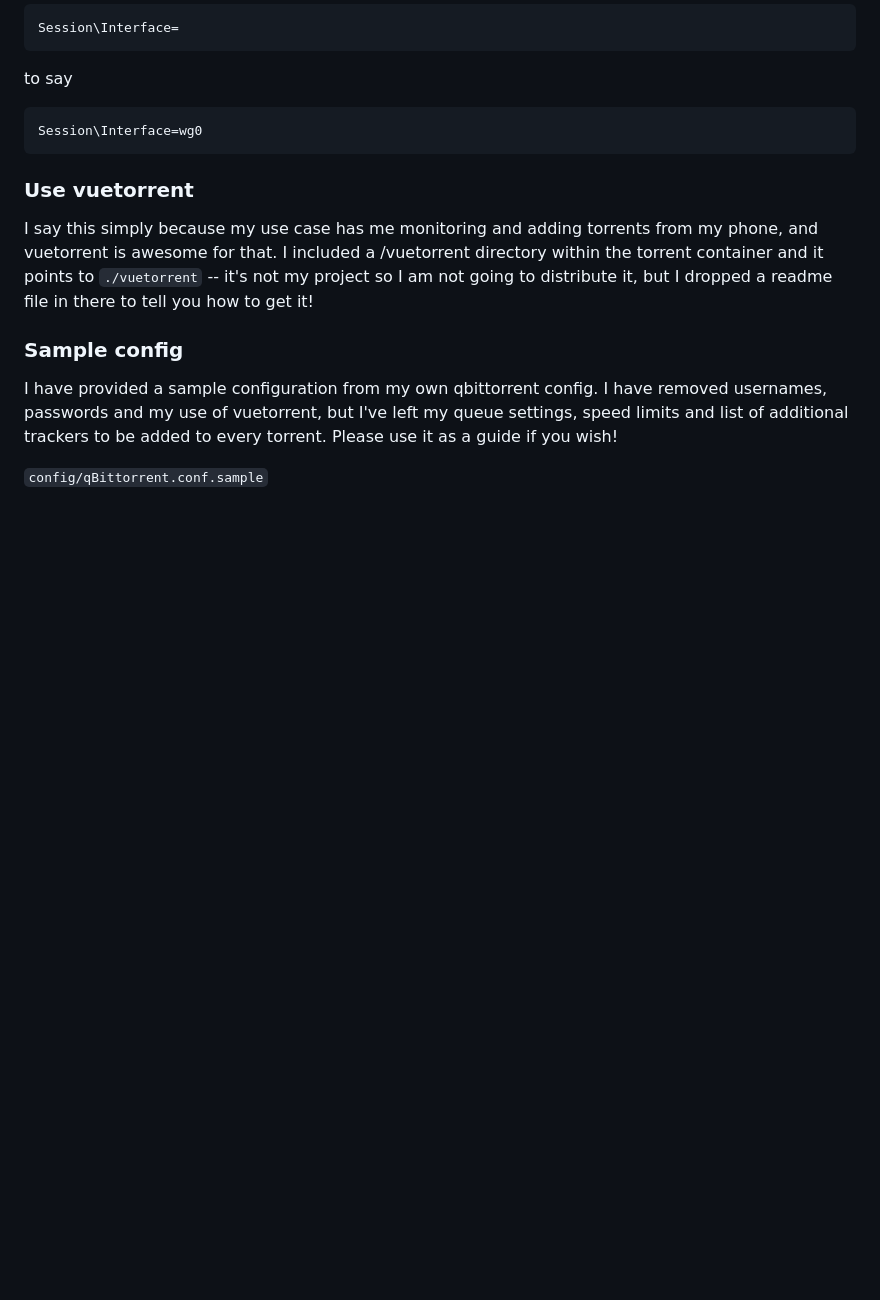
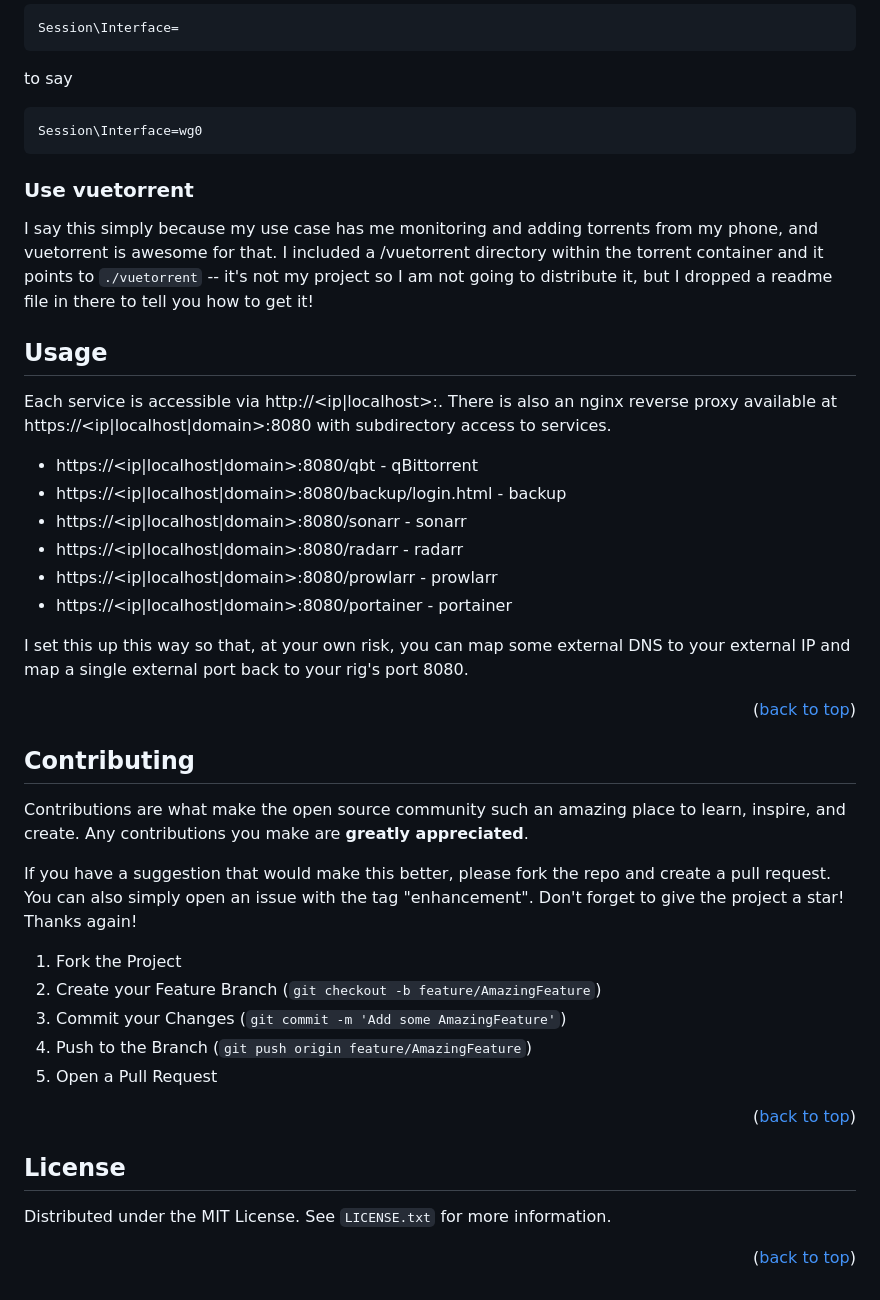
Before and after one commit to tc-mccarthy/torrent-docker-rig, a Markdown page: readme.md, the part around one of its changes. Drawn GitHub-style; blank space fills up the shorter version.

```diff
--- a/readme.md
+++ b/readme.md
@@ -66,8 +91,74 @@ Session\Interface=wg0
 
 I say this simply because my use case has me monitoring and adding torrents from my phone, and vuetorrent is awesome for that. I included a /vuetorrent directory within the torrent container and it points to `./vuetorrent` -- it's not my project so I am not going to distribute it, but I dropped a readme file in there to tell you how to get it!
 
-### Sample config
+<!-- USAGE EXAMPLES -->
 
-I have provided a sample configuration from my own qbittorrent config. I have removed usernames, passwords and my use of vuetorrent, but I've left my queue settings, speed limits and list of additional trackers to be added to every torrent. Please use it as a guide if you wish!
+## Usage
 
-`config/qBittorrent.conf.sample`
+Each service is accessible via http://<ip|localhost>:<service-port>. There is also an nginx reverse proxy available at https://<ip|localhost|domain>:8080 with subdirectory access to services.
+
+- https://<ip|localhost|domain>:8080/qbt - qBittorrent
+- https://<ip|localhost|domain>:8080/backup/login.html - backup
+- https://<ip|localhost|domain>:8080/sonarr - sonarr
+- https://<ip|localhost|domain>:8080/radarr - radarr
+- https://<ip|localhost|domain>:8080/prowlarr - prowlarr
+- https://<ip|localhost|domain>:8080/portainer - portainer
+
+I set this up this way so that, at your own risk, you can map some external DNS to your external IP and map a single external port back to your rig's port 8080.
+
+<p align="right">(<a href="#readme-top">back to top</a>)</p>
+
+<!-- CONTRIBUTING -->
+
+## Contributing
+
+Contributions are what make the open source community such an amazing place to learn, inspire, and create. Any contributions you make are **greatly appreciated**.
+
+If you have a suggestion that would make this better, please fork the repo and create a pull request. You can also simply open an issue with the tag "enhancement".
+Don't forget to give the project a star! Thanks again!
+
+1. Fork the Project
+2. Create your Feature Branch (`git checkout -b feature/AmazingFeature`)
+3. Commit your Changes (`git commit -m 'Add some AmazingFeature'`)
+4. Push to the Branch (`git push origin feature/AmazingFeature`)
+5. Open a Pull Request
+
+<p align="right">(<a href="#readme-top">back to top</a>)</p>
+
+<!-- LICENSE -->
+
+## License
+
+Distributed under the MIT License. See `LICENSE.txt` for more information.
+
+<p align="right">(<a href="#readme-top">back to top</a>)</p>
+
+<!-- CONTACT -->
+
+<!-- MARKDOWN LINKS & IMAGES -->
+<!-- https://www.markdownguide.org/basic-syntax/#reference-style-links -->
+
+[nordvpn]: https://img.shields.io/badge/nordvpn-000000?style=for-the-badge&logo=nordvpn&logoColor=white
+[nordvpn-url]: https://nordvpn.com/
+[sonarr]: https://img.shields.io/badge/sonarr-000000?style=for-the-badge&logo=sonarr&logoColor=white
+[sonarr-url]: https://sonarr.tv/
+[radarr]: https://img.shields.io/badge/radarr-000000?style=for-the-badge&logo=radarr&logoColor=white
+[radarr-url]: https://radarr.video/
+[prowlarr]: https://img.shields.io/badge/prowlarr-000000?style=for-the-badge&logo=prowlarr&logoColor=white
+[prowlarr-url]: https://prowlarr.com/
+[qbittorrent]: https://img.shields.io/badge/qbittorrent-000000?style=for-the-badge&logo=qbittorrent&logoColor=white
+[qbittorrent-url]: https://www.qbittorrent.org/
+[tinymediamanager]: https://img.shields.io/badge/tinymediamanager-000000?style=for-the-badge&logo=tinymediamanager&logoColor=white
+[tinymediamanager-url]: https://www.tinymediamanager.org/
+[docker]: https://img.shields.io/badge/docker-000000?style=for-the-badge&logo=docker&logoColor=white
+[docker-url]: https://www.docker.com/
+[ffmpeg]: https://img.shields.io/badge/ffmpeg-000000?style=for-the-badge&logo=ffmpeg&logoColor=white
+[ffmpeg-url]: https://ffmpeg.org/
+[portainer]: https://img.shields.io/badge/portainer-000000?style=for-the-badge&logo=portainer&logoColor=white
+[portainer-url]: https://www.portainer.io/
+[nodejs]: https://img.shields.io/badge/node.js-000000?style=for-the-badge&logo=nodedotjs&logoColor=white
+[nodejs-url]: https://nodejs.org/en/
+[nginx]: https://img.shields.io/badge/nginx-000000?style=for-the-badge&logo=nginx&logoColor=white
+[nginx-url]: https://www.nginx.com/
+[cloudflare]: https://img.shields.io/badge/cloudflare-000000?style=for-the-badge&logo=cloudflare&logoColor=white
+[cloudflare-url]: https://www.cloudflare.com/
```
Also changed, not shown: other parts of readme.md (+42 -17 lines), readme-old.md (added, +73 -0 lines).
